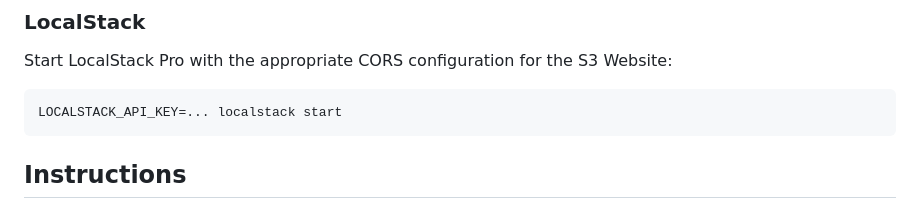
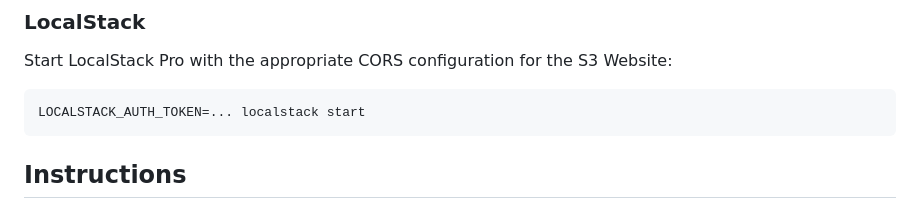
Before and after one commit to localstack-samples/sample-serverless-image-resizer-s3-lambda, a Markdown page: README.md, the part around the change. GitHub-like rendering.

Commit message:
swap api key with auth token (#34)

````diff
--- a/README.md
+++ b/README.md
@@ -74,7 +74,7 @@ pip install -r requirements-dev.txt
 Start LocalStack Pro with the appropriate CORS configuration for the S3 Website:
 
 ```bash
-LOCALSTACK_API_KEY=... localstack start
+LOCALSTACK_AUTH_TOKEN=... localstack start
 ```
 
 ## Instructions
````
